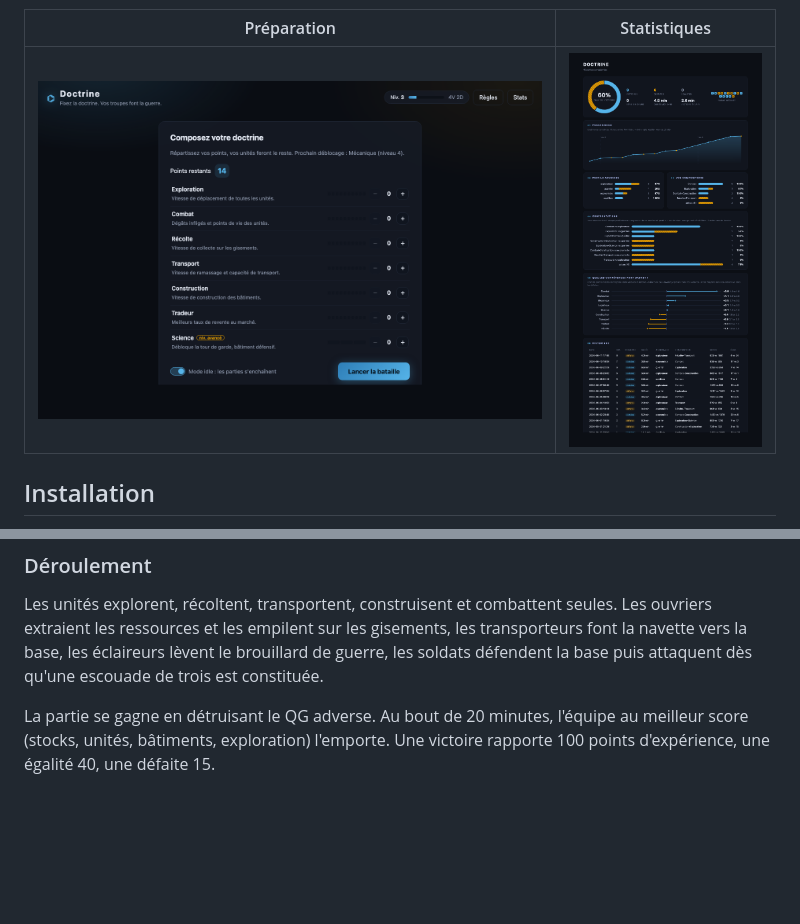
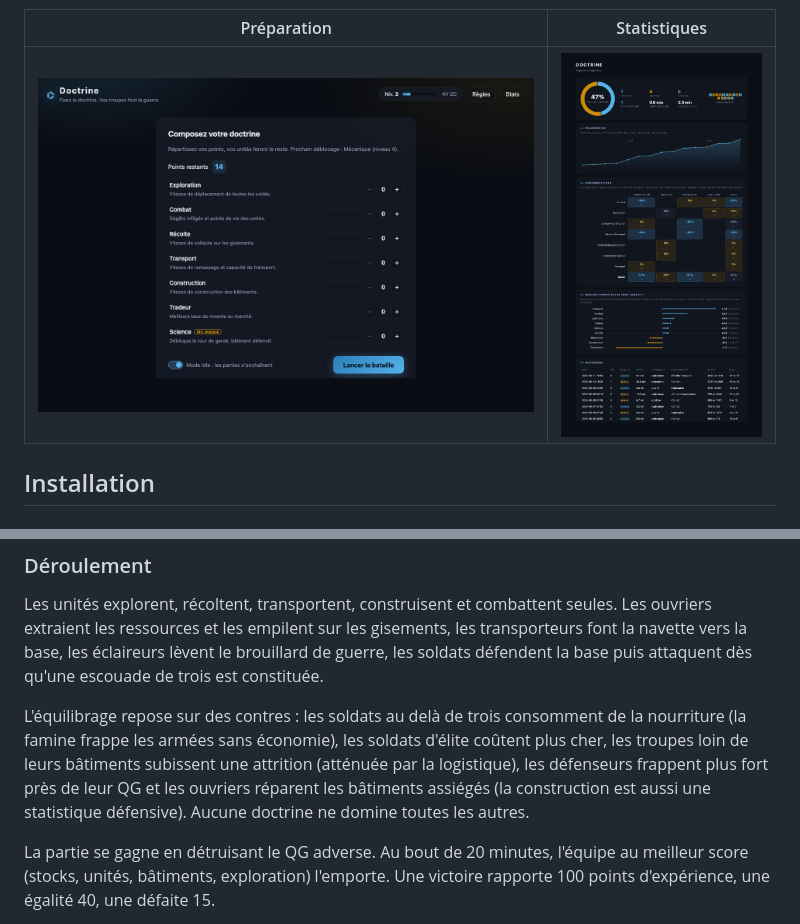
Before and after one commit to cchopin/doctrine, a Markdown page: README.md, 2 parts joined by grey strips. Drawn GitHub-style; pictures changed too: docs/stats.png; blank space fills up the shorter version.

```diff
--- a/README.md
+++ b/README.md
@@ -85,6 +85,14 @@ gisements, les transporteurs font la navette vers la base, les éclaireurs
 lèvent le brouillard de guerre, les soldats défendent la base puis
 attaquent dès qu'une escouade de trois est constituée.
 
+L'équilibrage repose sur des contres : les soldats au delà de trois
+consomment de la nourriture (la famine frappe les armées sans économie),
+les soldats d'élite coûtent plus cher, les troupes loin de leurs
+bâtiments subissent une attrition (atténuée par la logistique), les
+défenseurs frappent plus fort près de leur QG et les ouvriers réparent
+les bâtiments assiégés (la construction est aussi une statistique
+défensive). Aucune doctrine ne domine toutes les autres.
+
 La partie se gagne en détruisant le QG adverse. Au bout de 20 minutes,
 l'équipe au meilleur score (stocks, unités, bâtiments, exploration)
 l'emporte. Une victoire rapporte 100 points d'expérience, une égalité 40,
```
Also changed, not shown: 6 other files.
